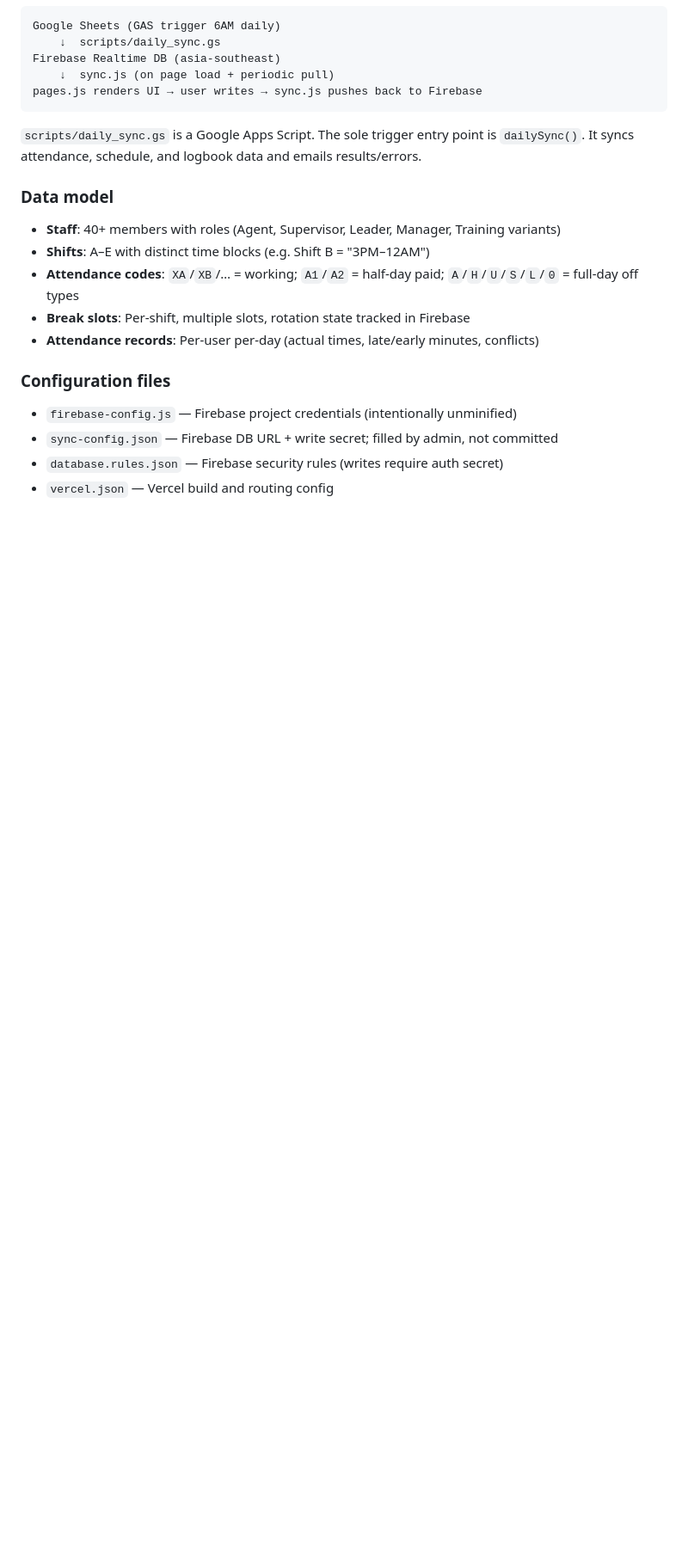
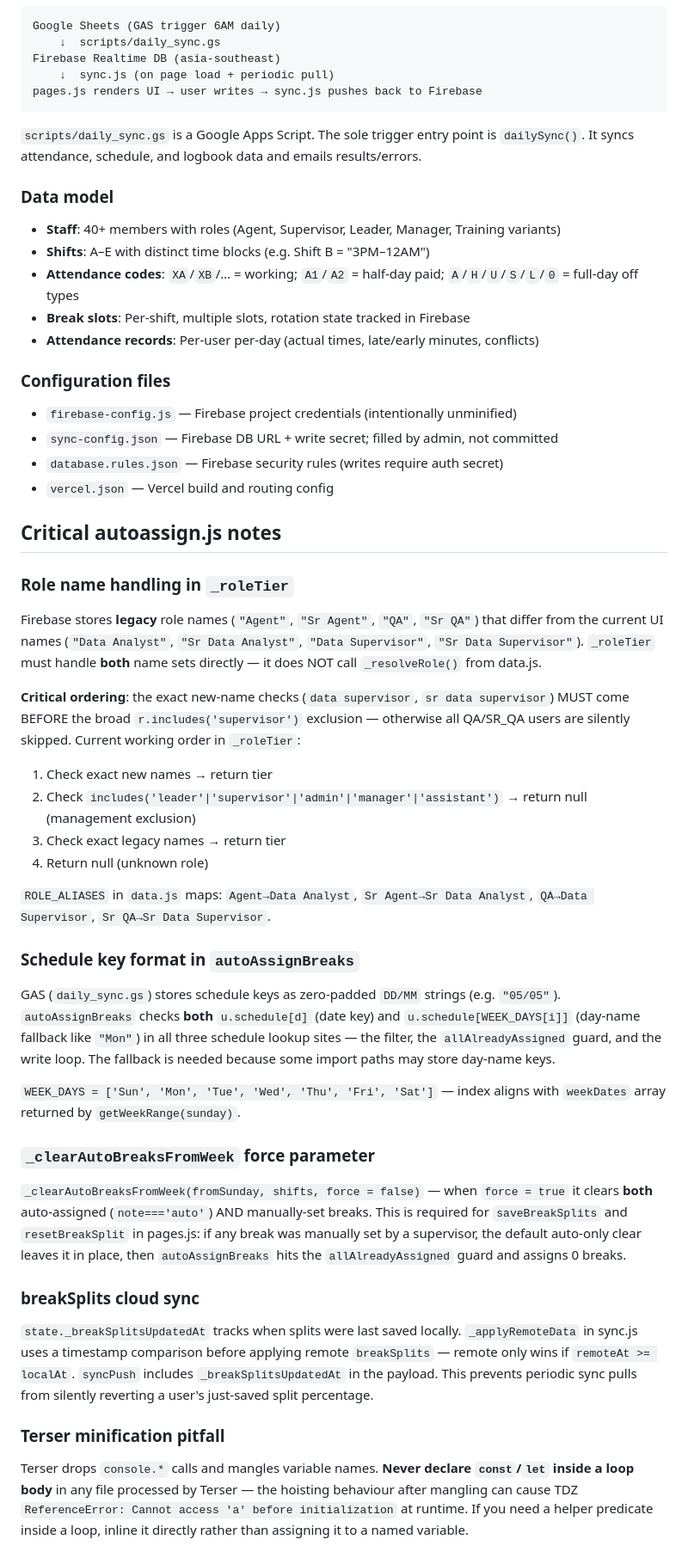
Before and after one commit to holland195/break-schedule, a Markdown page: CLAUDE.md, the part around the change. Shown at 86% size. GitHub-like rendering; blank space fills up the shorter version.

Commit message:
docs(CLAUDE.md): document autoassign critical logic and past debugging findings
Capture key invariants to prevent regression in future sessions:
- _roleTier must check exact new names before broad supervisor exclusion
- Both legacy and new Firebase role names must be handled
- Schedule keys are DD/MM; day-name fallback needed in all 3 lookup sites
- _clearAutoBreaksFromWeek force parameter for manual-break override
- breakSplits cloud sync timestamp pattern
- Terser const-in-loop TDZ pitfall

https://claude.ai/code/session_01MPLzJ4wmPJ9fLrkqgNBXuS

```diff
--- a/CLAUDE.md
+++ b/CLAUDE.md
@@ -64,3 +64,36 @@ pages.js renders UI → user writes → sync.js pushes back to Firebase
 - `sync-config.json` — Firebase DB URL + write secret; filled by admin, not committed
 - `database.rules.json` — Firebase security rules (writes require auth secret)
 - `vercel.json` — Vercel build and routing config
+
+## Critical autoassign.js notes
+
+### Role name handling in `_roleTier`
+
+Firebase stores **legacy** role names (`"Agent"`, `"Sr Agent"`, `"QA"`, `"Sr QA"`) that differ from the current UI names (`"Data Analyst"`, `"Sr Data Analyst"`, `"Data Supervisor"`, `"Sr Data Supervisor"`). `_roleTier` must handle **both** name sets directly — it does NOT call `_resolveRole()` from data.js.
+
+**Critical ordering**: the exact new-name checks (`data supervisor`, `sr data supervisor`) MUST come BEFORE the broad `r.includes('supervisor')` exclusion — otherwise all QA/SR_QA users are silently skipped. Current working order in `_roleTier`:
+
+1. Check exact new names → return tier
+2. Check `includes('leader'|'supervisor'|'admin'|'manager'|'assistant')` → return null (management exclusion)
+3. Check exact legacy names → return tier
+4. Return null (unknown role)
+
+`ROLE_ALIASES` in `data.js` maps: `Agent→Data Analyst`, `Sr Agent→Sr Data Analyst`, `QA→Data Supervisor`, `Sr QA→Sr Data Supervisor`.
+
+### Schedule key format in `autoAssignBreaks`
+
+GAS (`daily_sync.gs`) stores schedule keys as zero-padded `DD/MM` strings (e.g. `"05/05"`). `autoAssignBreaks` checks **both** `u.schedule[d]` (date key) and `u.schedule[WEEK_DAYS[i]]` (day-name fallback like `"Mon"`) in all three schedule lookup sites — the filter, the `allAlreadyAssigned` guard, and the write loop. The fallback is needed because some import paths may store day-name keys.
+
+`WEEK_DAYS = ['Sun', 'Mon', 'Tue', 'Wed', 'Thu', 'Fri', 'Sat']` — index aligns with `weekDates` array returned by `getWeekRange(sunday)`.
+
+### `_clearAutoBreaksFromWeek` force parameter
+
+`_clearAutoBreaksFromWeek(fromSunday, shifts, force = false)` — when `force = true` it clears **both** auto-assigned (`note==='auto'`) AND manually-set breaks. This is required for `saveBreakSplits` and `resetBreakSplit` in pages.js: if any break was manually set by a supervisor, the default auto-only clear leaves it in place, then `autoAssignBreaks` hits the `allAlreadyAssigned` guard and assigns 0 breaks.
+
+### breakSplits cloud sync
+
+`state._breakSplitsUpdatedAt` tracks when splits were last saved locally. `_applyRemoteData` in sync.js uses a timestamp comparison before applying remote `breakSplits` — remote only wins if `remoteAt >= localAt`. `syncPush` includes `_breakSplitsUpdatedAt` in the payload. This prevents periodic sync pulls from silently reverting a user's just-saved split percentage.
+
+### Terser minification pitfall
+
+Terser drops `console.*` calls and mangles variable names. **Never declare `const`/`let` inside a loop body** in any file processed by Terser — the hoisting behaviour after mangling can cause TDZ `ReferenceError: Cannot access 'a' before initialization` at runtime. If you need a helper predicate inside a loop, inline it directly rather than assigning it to a named variable.
```
